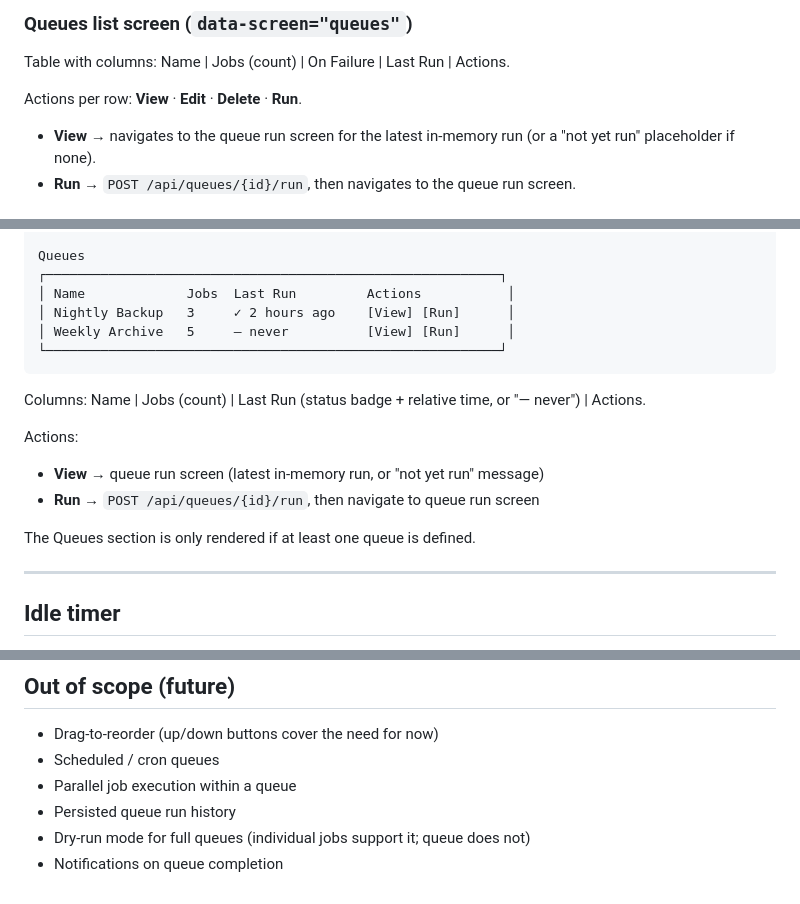
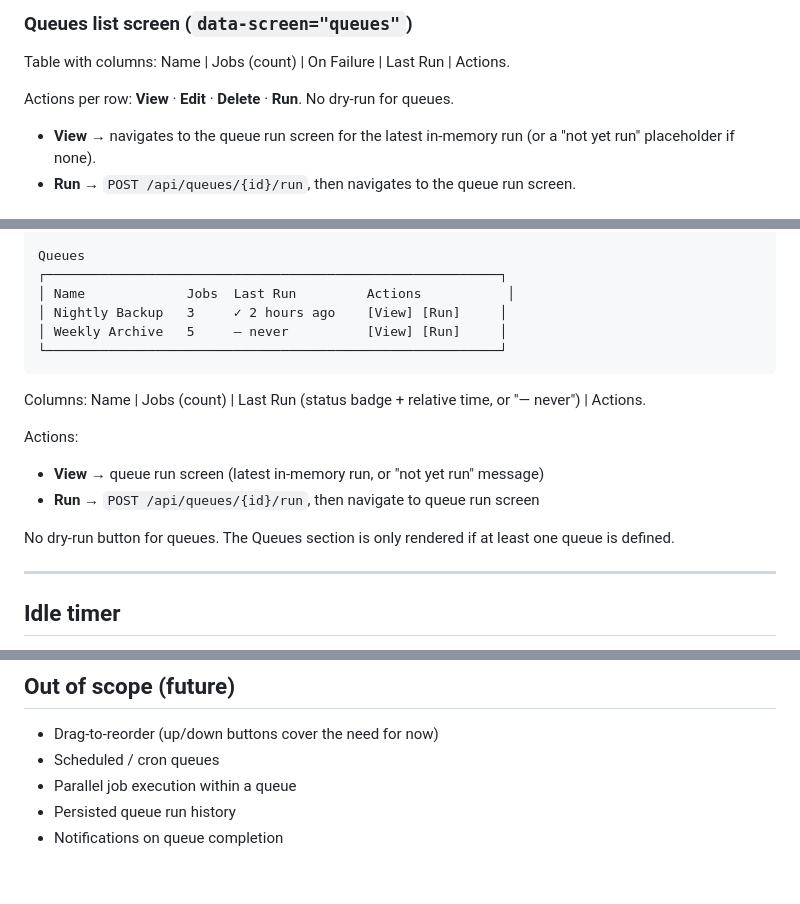
Before and after one commit to yetanotherchris/rclone-web, a Markdown page: docs/queue-feature-spec.md, 3 parts joined by grey strips. Drawn GitHub-style.

Commit message:
Spec: remove dry-run from queues entirely
https://claude.ai/code/session_01QX9t23uAgPhexe86cSeJCZ

````diff
--- a/docs/queue-feature-spec.md
+++ b/docs/queue-feature-spec.md
@@ -184,7 +184,7 @@ New item **Queues** added between Jobs and Providers.
 
 Table with columns: Name | Jobs (count) | On Failure | Last Run | Actions.
 
-Actions per row: **View** · **Edit** · **Delete** · **Run**.
+Actions per row: **View** · **Edit** · **Delete** · **Run**. No dry-run for queues.
 
 - **View** → navigates to the queue run screen for the latest in-memory run (or a
   "not yet run" placeholder if none).
@@ -259,8 +259,8 @@ Jobs
 Queues
 ┌──────────────────────────────────────────────────────────┐
 │ Name             Jobs  Last Run         Actions           │
-│ Nightly Backup   3     ✓ 2 hours ago    [View] [Run]      │
-│ Weekly Archive   5     — never          [View] [Run]      │
+│ Nightly Backup   3     ✓ 2 hours ago    [View] [Run]     │
+│ Weekly Archive   5     — never          [View] [Run]     │
 └──────────────────────────────────────────────────────────┘
 ```
 
@@ -271,7 +271,8 @@ Actions:
 - **View** → queue run screen (latest in-memory run, or "not yet run" message)
 - **Run** → `POST /api/queues/{id}/run`, then navigate to queue run screen
 
-The Queues section is only rendered if at least one queue is defined.
+No dry-run button for queues. The Queues section is only rendered if at least
+one queue is defined.
 
 ---
 
@@ -300,5 +301,4 @@ finishes or the queue is stopped.
 - Scheduled / cron queues
 - Parallel job execution within a queue
 - Persisted queue run history
-- Dry-run mode for full queues (individual jobs support it; queue does not)
 - Notifications on queue completion
````
